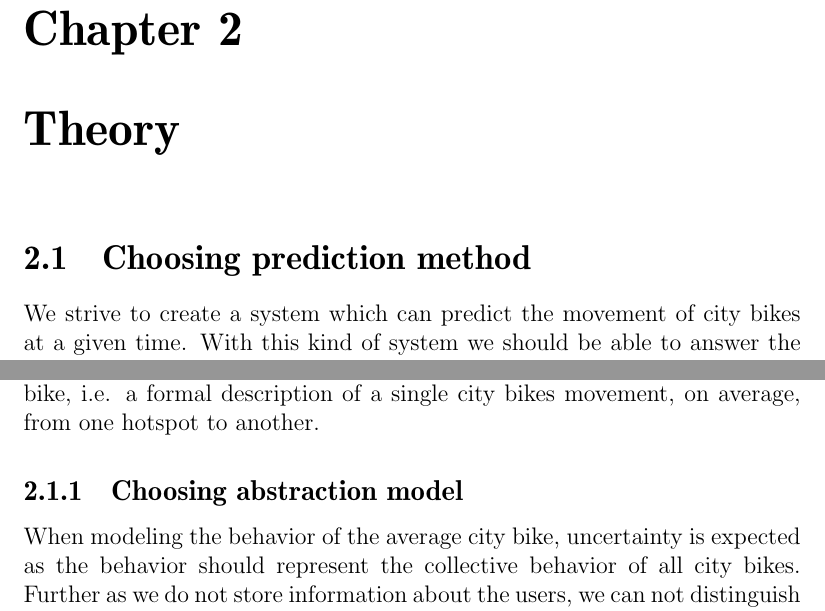
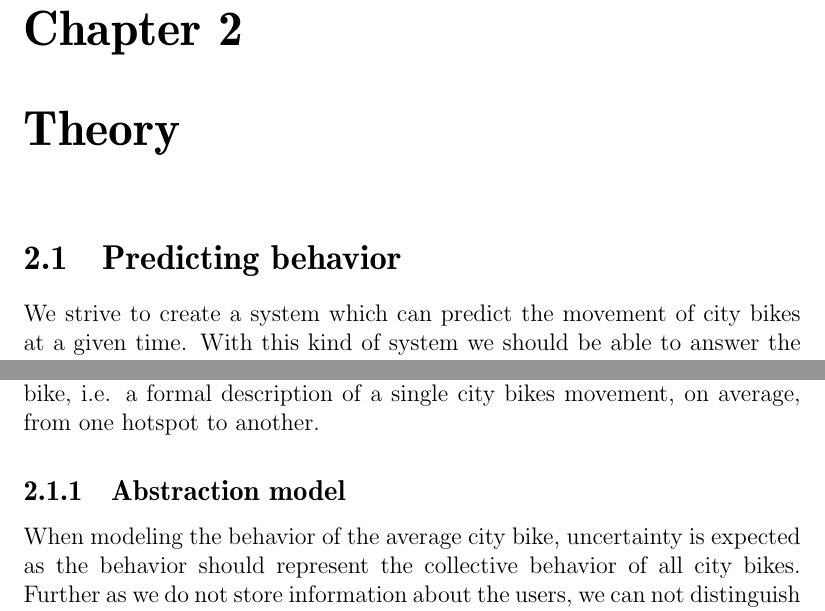
Before and after one commit to sw701e14/report, a LaTeX thesis (main.tex, which reads content/markov_chains.tex): two parts of page 18 of 45, joined at a grey line, cut so that both start at the same text. Compiled offline with pdfLaTeX; a LaTeX package or settings file that is missing is left out.

Commit message:
Renamed a couple of titles.

```diff
--- a/content/markov_chains.tex
+++ b/content/markov_chains.tex
@@ -1,4 +1,4 @@
-\section{Choosing prediction method}\label{markov}
+\section{Predicting behavior}
 We strive to create a system which can predict the movement of city bikes at a given time.
 With this kind of system we should be able to answer the two questions:
 \begin{itemize}
@@ -15,7 +15,7 @@ Thus predicting the movement of an average city bike can be done by answering th
 
 To answer this question we need to model the behavior of this average city bike, i.e. a formal description of a single city bikes movement, on average, from one hotspot to another.
 
-\subsection{Choosing abstraction model}
+\subsection{Abstraction model}
 When modeling the behavior of the average city bike, uncertainty is expected as the behavior should represent the collective behavior of all city bikes.
 Further as we do not store information about the users, we can not distinguish between the users and their personal routes.
 Another thing to consider, when choosing abstraction model, is that the location data is provided through GPS units mounted on each city bike.
```
Also changed, not shown: content/markov_chains.tex (2 more changed lines).
